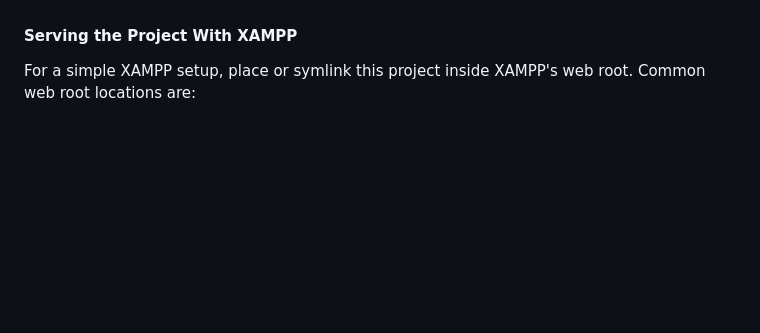
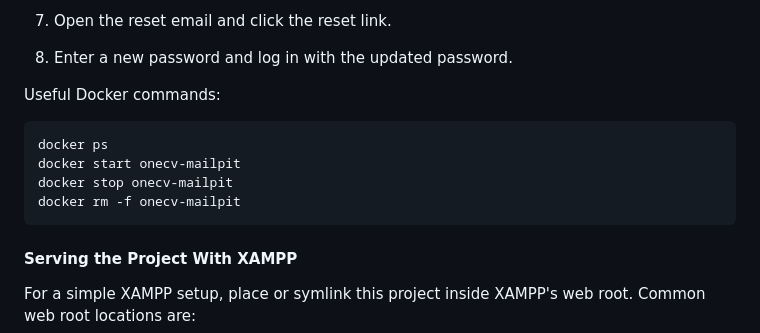
Before and after one commit to nhatmintlenguyen/cv-management, a Markdown page: README.md, the part around one of its changes. Drawn GitHub-style; blank space fills up the shorter version.

````diff
--- a/README.md
+++ b/README.md
@@ -317,3 +395,15 @@ after adding real data unless you want to reset the database.
+7. Open the reset email and click the reset link.
+8. Enter a new password and log in with the updated password.
+
+Useful Docker commands:
+
+```bash
+docker ps
+docker start onecv-mailpit
+docker stop onecv-mailpit
+docker rm -f onecv-mailpit
+```
+
 #### Serving the Project With XAMPP
 
 For a simple XAMPP setup, place or symlink this project inside XAMPP's web root.
````
Also changed, not shown: other parts of README.md (+78 -0 lines).
